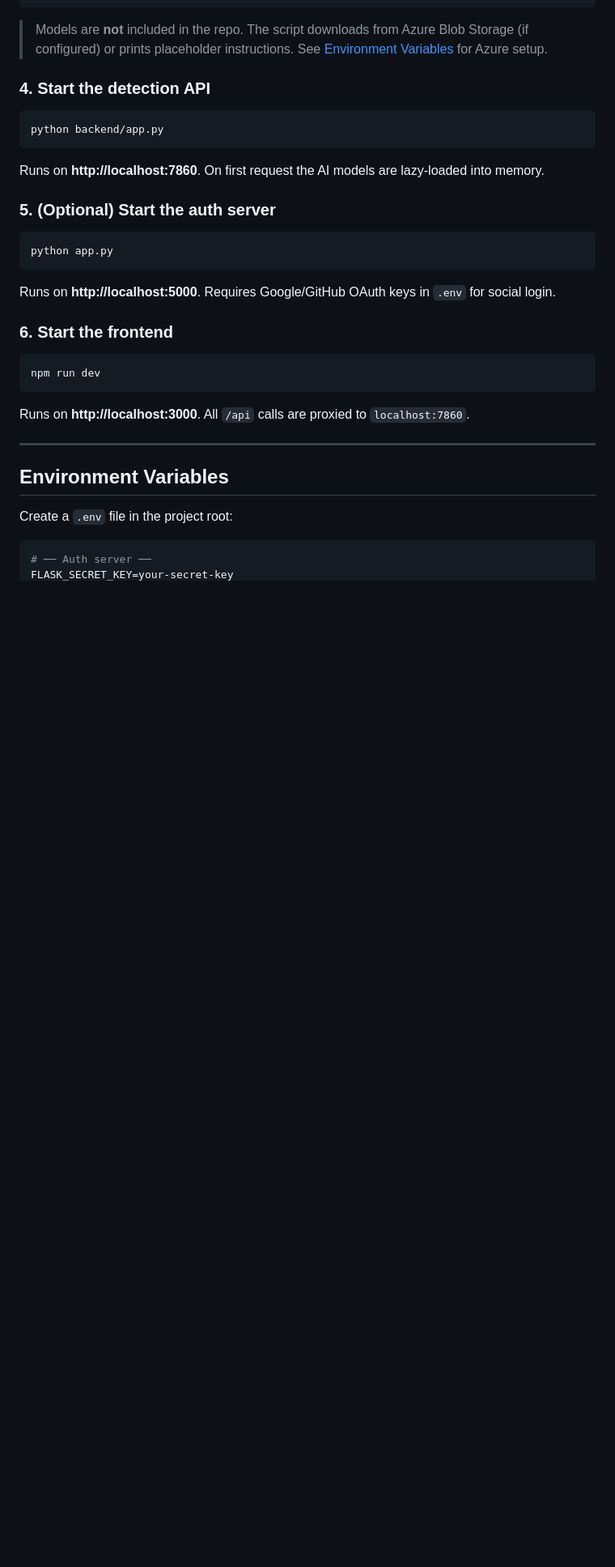
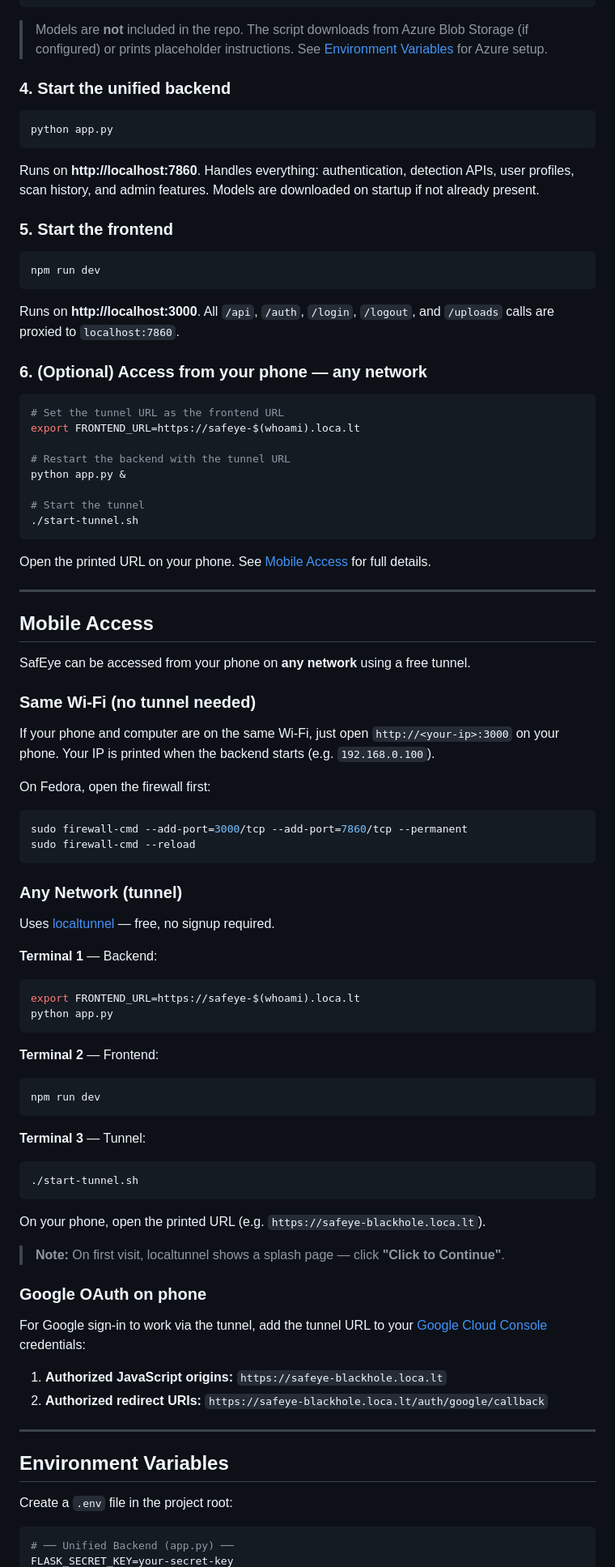
Before and after one commit to Vicmuratha/NIRU-HACKATHON, a Markdown page: README.md, the part around one of its changes. Shown at 81% size. Rendered like a GitHub page; blank space fills up the shorter version.

````diff
--- a/README.md
+++ b/README.md
@@ -199,29 +205,84 @@ python models/download_models.py
 
 > Models are **not** included in the repo. The script downloads from Azure Blob Storage (if configured) or prints placeholder instructions. See [Environment Variables](#environment-variables) for Azure setup.
 
-### 4. Start the detection API
-
-```bash
-python backend/app.py
-```
-
-Runs on **http://localhost:7860**. On first request the AI models are lazy-loaded into memory.
-
-### 5. (Optional) Start the auth server
+### 4. Start the unified backend
 
 ```bash
 python app.py
 ```
 
-Runs on **http://localhost:5000**. Requires Google/GitHub OAuth keys in `.env` for social login.
+Runs on **http://localhost:7860**. Handles everything: authentication, detection APIs, user profiles, scan history, and admin features. Models are downloaded on startup if not already present.
 
-### 6. Start the frontend
+### 5. Start the frontend
 
 ```bash
 npm run dev
 ```
 
-Runs on **http://localhost:3000**. All `/api` calls are proxied to `localhost:7860`.
+Runs on **http://localhost:3000**. All `/api`, `/auth`, `/login`, `/logout`, and `/uploads` calls are proxied to `localhost:7860`.
+
+### 6. (Optional) Access from your phone — any network
+
+```bash
+# Set the tunnel URL as the frontend URL
+export FRONTEND_URL=https://safeye-$(whoami).loca.lt
+
+# Restart the backend with the tunnel URL
+python app.py &
+
+# Start the tunnel
+./start-tunnel.sh
+```
+
+Open the printed URL on your phone. See [Mobile Access](#mobile-access) for full details.
+
+---
+
+## Mobile Access
+
+SafEye can be accessed from your phone on **any network** using a free tunnel.
+
+### Same Wi-Fi (no tunnel needed)
+
+If your phone and computer are on the same Wi-Fi, just open `http://<your-ip>:3000` on your phone. Your IP is printed when the backend starts (e.g. `192.168.0.100`).
+
+On Fedora, open the firewall first:
+
+```bash
+sudo firewall-cmd --add-port=3000/tcp --add-port=7860/tcp --permanent
+sudo firewall-cmd --reload
+```
+
+### Any Network (tunnel)
+
+Uses [localtunnel](https://theboroer.github.io/localtunnel-www/) — free, no signup required.
+
+**Terminal 1** — Backend:
+```bash
+export FRONTEND_URL=https://safeye-$(whoami).loca.lt
+python app.py
+```
+
+**Terminal 2** — Frontend:
+```bash
+npm run dev
+```
+
+**Terminal 3** — Tunnel:
+```bash
+./start-tunnel.sh
+```
+
+On your phone, open the printed URL (e.g. `https://safeye-blackhole.loca.lt`).
+
+> **Note:** On first visit, localtunnel shows a splash page — click **"Click to Continue"**.
+
+### Google OAuth on phone
+
+For Google sign-in to work via the tunnel, add the tunnel URL to your [Google Cloud Console](https://console.cloud.google.com/) credentials:
+
+1. **Authorized JavaScript origins:** `https://safeye-blackhole.loca.lt`
+2. **Authorized redirect URIs:** `https://safeye-blackhole.loca.lt/auth/google/callback`
 
 ---
 
@@ -230,5 +291,5 @@ Runs on **http://localhost:3000**. All `/api` calls are proxied to `localhost:78
 Create a `.env` file in the project root:
 
 ```bash
-# ── Auth server ──
+# ── Unified Backend (app.py) ──
 FLASK_SECRET_KEY=your-secret-key
````
Also changed, not shown: other parts of README.md (+40 -21 lines).
